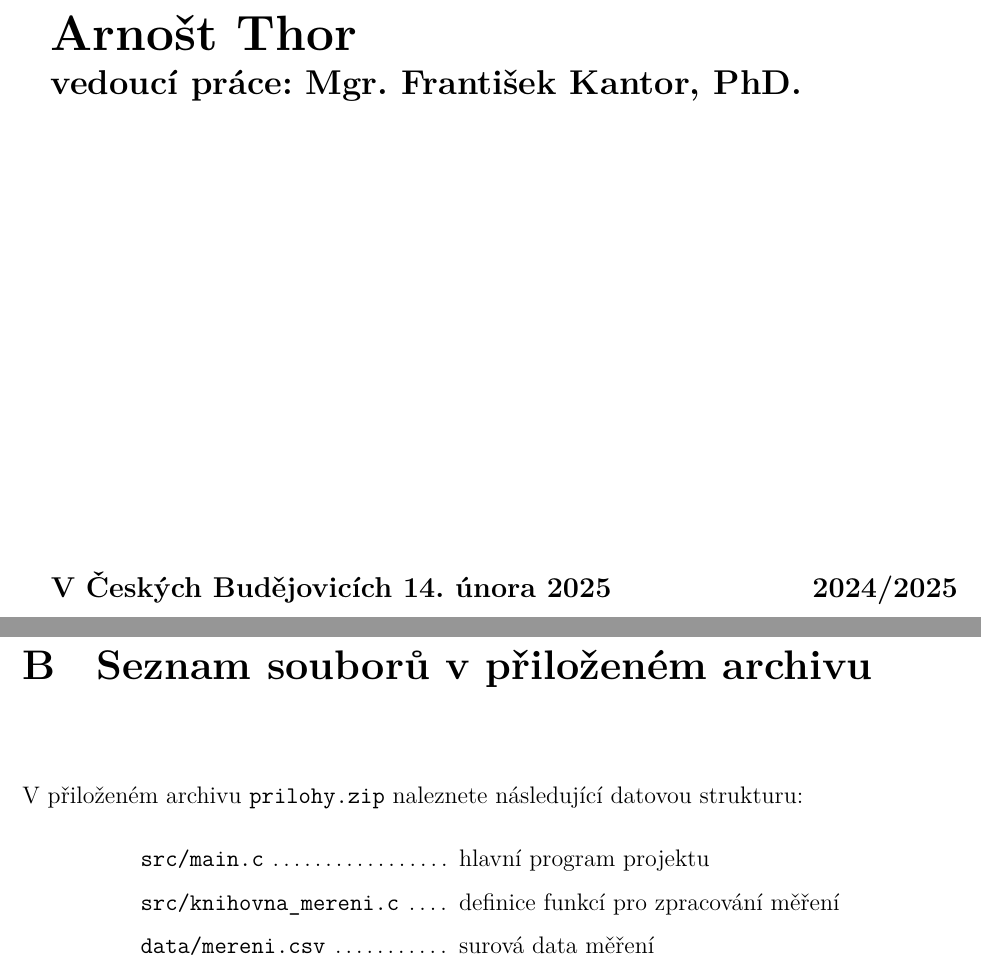
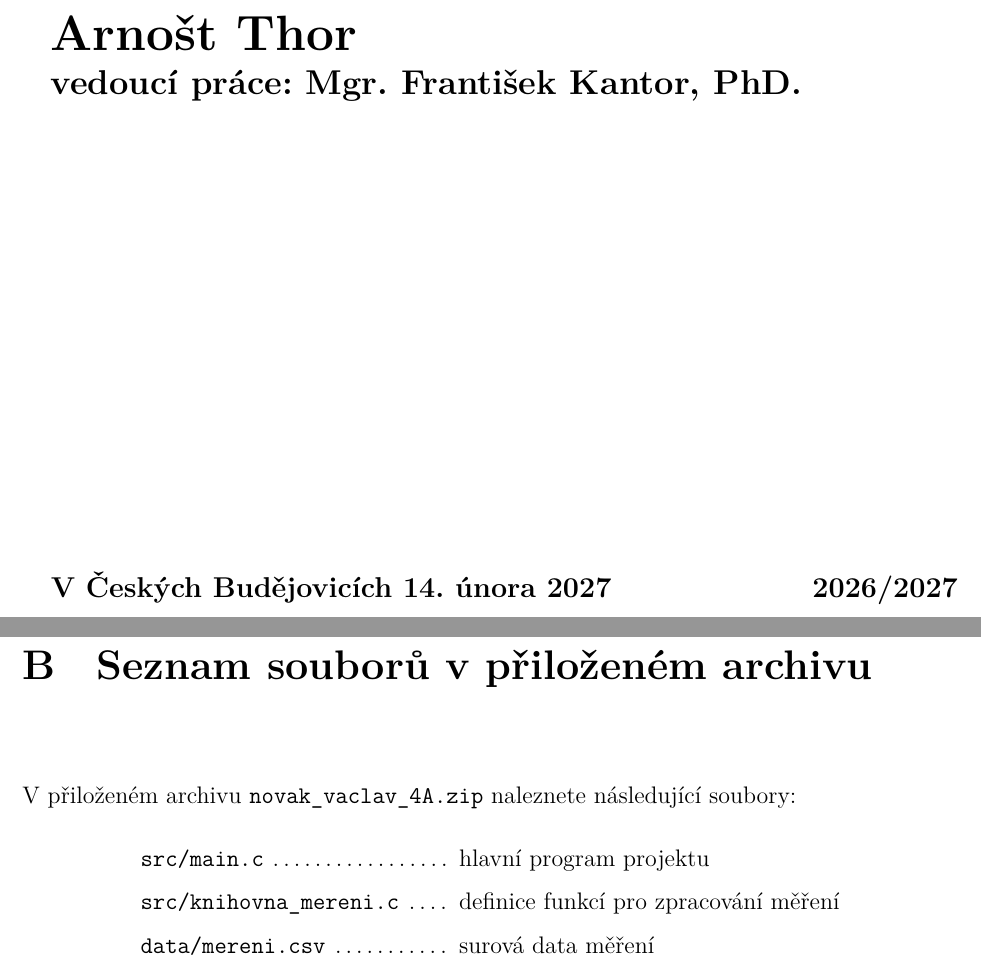
Before and after one commit to gymji/MaturitniPraceLaTeXvzor, a LaTeX document (VzorMP.tex): two parts of pages 1 and 23 of 23, joined at a grey line, cut so that both start at the same text. The pictures show the PDF file PDF/VzorMP.pdf that the author committed with the source.

Commit message:
Update date/year to 2026/2027, fix ZIP filename underscores
- date: 14. února 2027, skolnirok: 2026/2027
- appendix B: rename archive to novak_vaclav_4A.zip (realistic example)
- fix: escape underscores in \texttt{novak\_vaclav\_4A.zip}

Co-Authored-By: Claude Sonnet 4.6 <noreply@anthropic.com>

```diff
--- a/VzorMP.tex
+++ b/VzorMP.tex
@@ -7,10 +7,10 @@
 \usepackage{MP}						  % Import stylu maturitní práce
 \author{Arnošt Thor}                  % AUTOR PRÁCE
 \title{Jak psát práci v \LaTeX{}u}    % NÁZEV PRÁCE
-\date{14. února 2025}                 % DATUM ODEVZDÁNÍ PRÁCE
+\date{14. února 2027}                 % DATUM ODEVZDÁNÍ PRÁCE
 \vedouci{Mgr. František Kantor, PhD.} % VEDOUCÍ PRÁCE
 \place{V Českých Budějovicích}
-\skolnirok{2024/2025}                  % ŠKOLNí ROK
+\skolnirok{2026/2027}                  % ŠKOLNí ROK
 \logo{\includegraphics[scale=1.25]{GJ8_logotyp}} %Logo školy
 %%%%%%%%%%%%%%%%%%%%%%%%%%%%%%%%%%%%%%%%%%%%%%%%%%%%%%%%%%%%%%%%%%%
 \begin{document} %%%%%%% začátek dokumentu
@@ -294,7 +294,7 @@ Soucet: 52.4415
     	%\eitem{Dokumentace}
     	%\eitem{Testovací data}
 	\chapter{Seznam souborů v přiloženém archivu}
-	V přiloženém archivu \texttt{prilohy.zip} naleznete následující datovou strukturu:
+	V přiloženém archivu \texttt{novak\_vaclav\_4A.zip} naleznete následující soubory:
 
 	\begin{center}
 	\begin{tabular}{@{}l@{\,\dotfill\;}l@{}}
```
Also changed, not shown: PDF/VzorMP.pdf.
